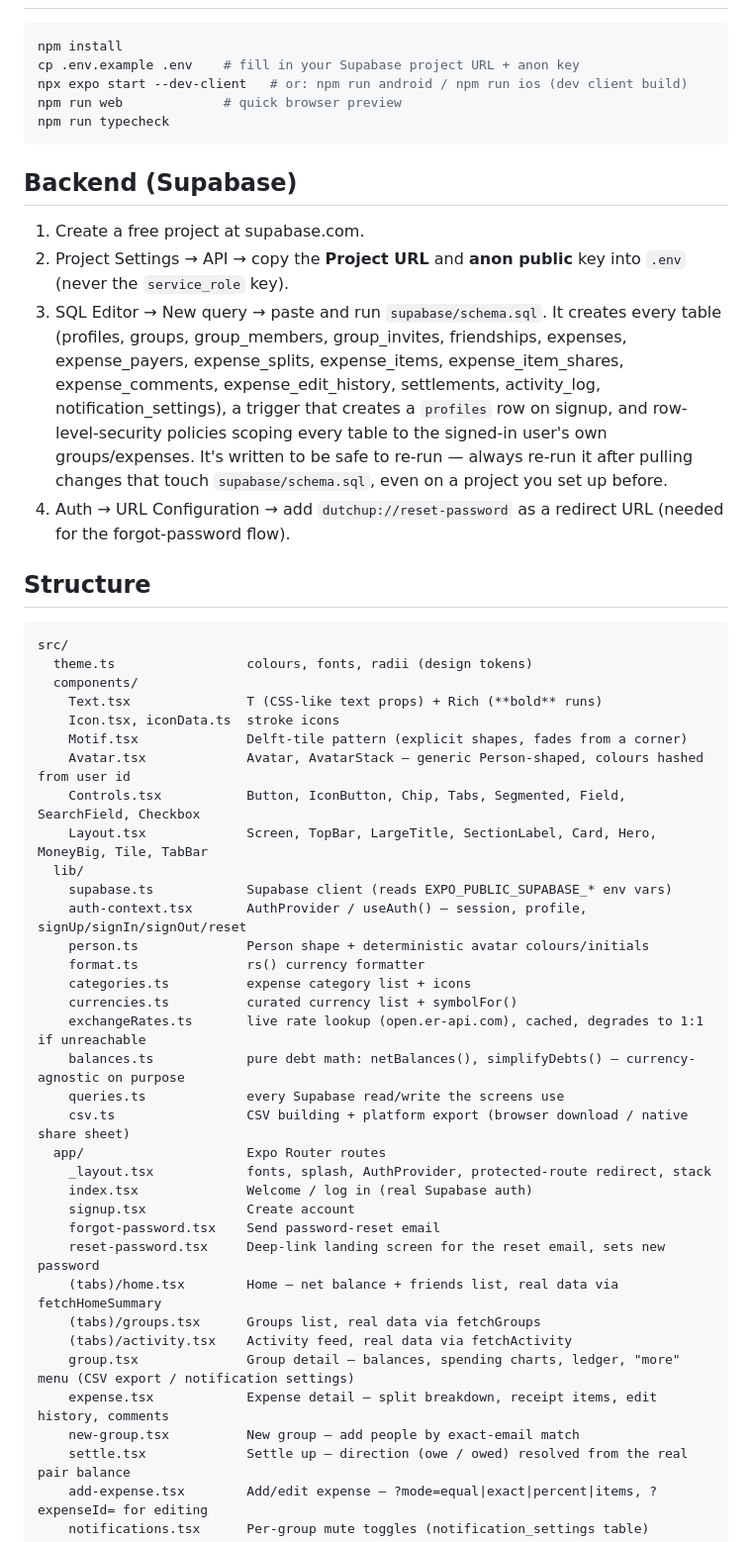
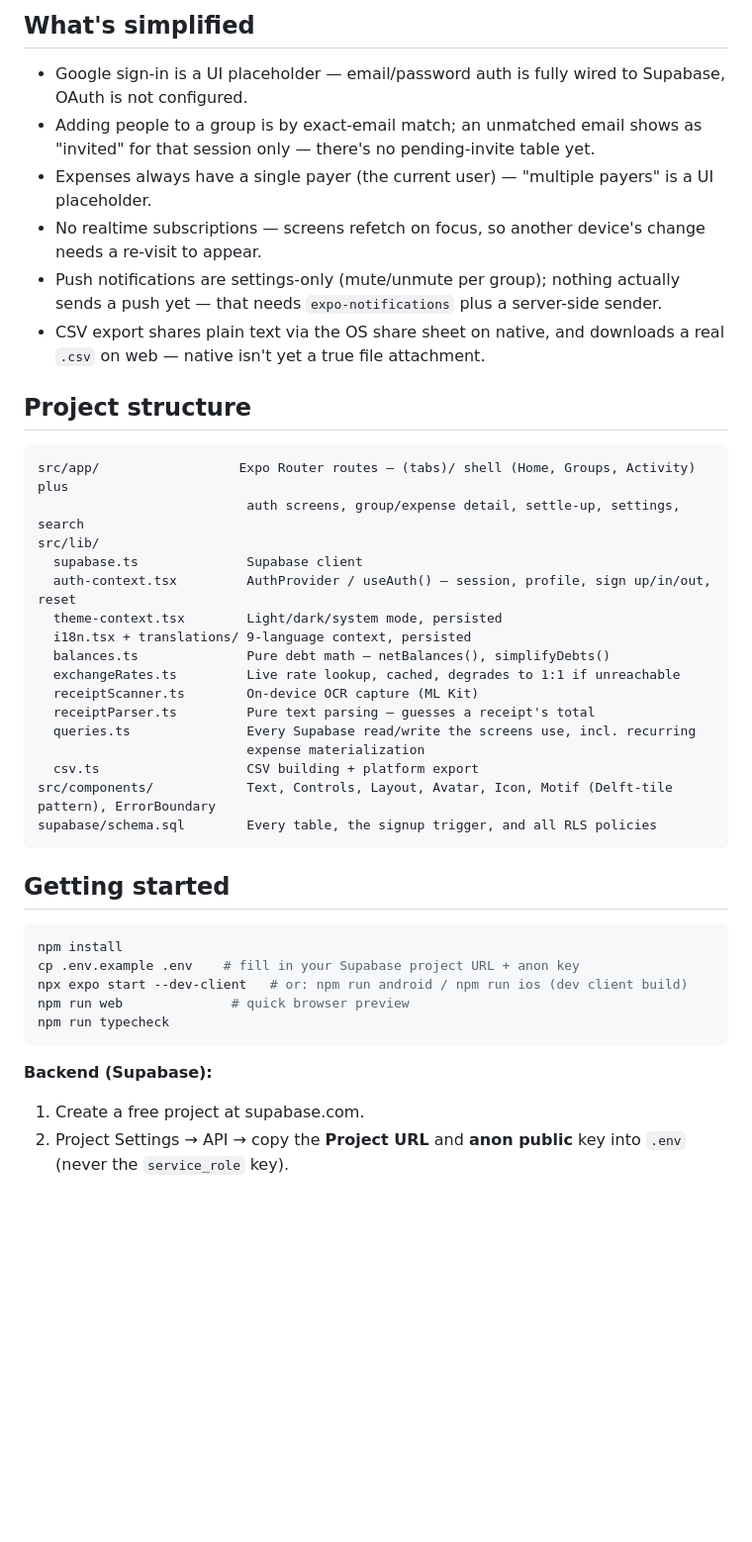
Before and after one commit to UsamaWaqas/DutchUP, a Markdown page: README.md, the part around one of its changes. Shown at 99% size. GitHub-like rendering; blank space fills up the shorter version.

Commit message:
Rewrite README with architecture and feature diagrams

````diff
--- a/README.md
+++ b/README.md
@@ -14,61 +132,43 @@ are wired to real Supabase data. See Notes below for what's simplified or still
+## What's simplified
+
+- Google sign-in is a UI placeholder — email/password auth is fully wired to Supabase, OAuth is not configured.
+- Adding people to a group is by exact-email match; an unmatched email shows as "invited" for that session only — there's no pending-invite table yet.
+- Expenses always have a single payer (the current user) — "multiple payers" is a UI placeholder.
+- No realtime subscriptions — screens refetch on focus, so another device's change needs a re-visit to appear.
+- Push notifications are settings-only (mute/unmute per group); nothing actually sends a push yet — that needs `expo-notifications` plus a server-side sender.
+- CSV export shares plain text via the OS share sheet on native, and downloads a real `.csv` on web — native isn't yet a true file attachment.
+
+## Project structure
+
+```
+src/app/                  Expo Router routes — (tabs)/ shell (Home, Groups, Activity) plus
+                           auth screens, group/expense detail, settle-up, settings, search
+src/lib/
+  supabase.ts              Supabase client
+  auth-context.tsx         AuthProvider / useAuth() — session, profile, sign up/in/out, reset
+  theme-context.tsx        Light/dark/system mode, persisted
+  i18n.tsx + translations/ 9-language context, persisted
+  balances.ts              Pure debt math — netBalances(), simplifyDebts()
+  exchangeRates.ts         Live rate lookup, cached, degrades to 1:1 if unreachable
+  receiptScanner.ts        On-device OCR capture (ML Kit)
+  receiptParser.ts         Pure text parsing — guesses a receipt's total
+  queries.ts               Every Supabase read/write the screens use, incl. recurring
+                           expense materialization
+  csv.ts                   CSV building + platform export
+src/components/            Text, Controls, Layout, Avatar, Icon, Motif (Delft-tile pattern), ErrorBoundary
+supabase/schema.sql        Every table, the signup trigger, and all RLS policies
+```
+
+## Getting started
 
 ```bash
 npm install
 cp .env.example .env    # fill in your Supabase project URL + anon key
 npx expo start --dev-client   # or: npm run android / npm run ios (dev client build)
-npm run web             # quick browser preview
+npm run web              # quick browser preview
 npm run typecheck
 ```
 
-## Backend (Supabase)
-
+**Backend (Supabase):**
 1. Create a free project at supabase.com.
 2. Project Settings → API → copy the **Project URL** and **anon public** key into `.env` (never the `service_role` key).
-3. SQL Editor → New query → paste and run `supabase/schema.sql`. It creates every table (profiles, groups,
-   group_members, group_invites, friendships, expenses, expense_payers, expense_splits, expense_items,
-   expense_item_shares, expense_comments, expense_edit_history, settlements, activity_log, notification_settings),
-   a trigger that creates a `profiles` row on signup, and row-level-security policies scoping every table to the
-   signed-in user's own groups/expenses. It's written to be safe to re-run — always re-run it after pulling changes
-   that touch `supabase/schema.sql`, even on a project you set up before.
-4. Auth → URL Configuration → add `dutchup://reset-password` as a redirect URL (needed for the forgot-password flow).
-
-## Structure
-
-```
-src/
-  theme.ts                 colours, fonts, radii (design tokens)
-  components/
-    Text.tsx               T (CSS-like text props) + Rich (**bold** runs)
-    Icon.tsx, iconData.ts  stroke icons
-    Motif.tsx              Delft-tile pattern (explicit shapes, fades from a corner)
-    Avatar.tsx             Avatar, AvatarStack — generic Person-shaped, colours hashed from user id
-    Controls.tsx           Button, IconButton, Chip, Tabs, Segmented, Field, SearchField, Checkbox
-    Layout.tsx             Screen, TopBar, LargeTitle, SectionLabel, Card, Hero, MoneyBig, Tile, TabBar
-  lib/
-    supabase.ts            Supabase client (reads EXPO_PUBLIC_SUPABASE_* env vars)
-    auth-context.tsx       AuthProvider / useAuth() — session, profile, signUp/signIn/signOut/reset
-    person.ts              Person shape + deterministic avatar colours/initials
-    format.ts              rs() currency formatter
-    categories.ts          expense category list + icons
-    currencies.ts          curated currency list + symbolFor()
-    exchangeRates.ts       live rate lookup (open.er-api.com), cached, degrades to 1:1 if unreachable
-    balances.ts            pure debt math: netBalances(), simplifyDebts() — currency-agnostic on purpose
-    queries.ts             every Supabase read/write the screens use
-    csv.ts                 CSV building + platform export (browser download / native share sheet)
-  app/                     Expo Router routes
-    _layout.tsx            fonts, splash, AuthProvider, protected-route redirect, stack
-    index.tsx              Welcome / log in (real Supabase auth)
-    signup.tsx             Create account
-    forgot-password.tsx    Send password-reset email
-    reset-password.tsx     Deep-link landing screen for the reset email, sets new password
-    (tabs)/home.tsx        Home — net balance + friends list, real data via fetchHomeSummary
-    (tabs)/groups.tsx      Groups list, real data via fetchGroups
-    (tabs)/activity.tsx    Activity feed, real data via fetchActivity
-    group.tsx              Group detail — balances, spending charts, ledger, "more" menu (CSV export / notification settings)
-    expense.tsx            Expense detail — split breakdown, receipt items, edit history, comments
-    new-group.tsx          New group — add people by exact-email match
-    settle.tsx             Settle up — direction (owe / owed) resolved from the real pair balance
-    add-expense.tsx        Add/edit expense — ?mode=equal|exact|percent|items, ?expenseId= for editing
-    notifications.tsx      Per-group mute toggles (notification_settings table)
-```
-
````
Also changed, not shown: other parts of README.md (+130 -53 lines).
